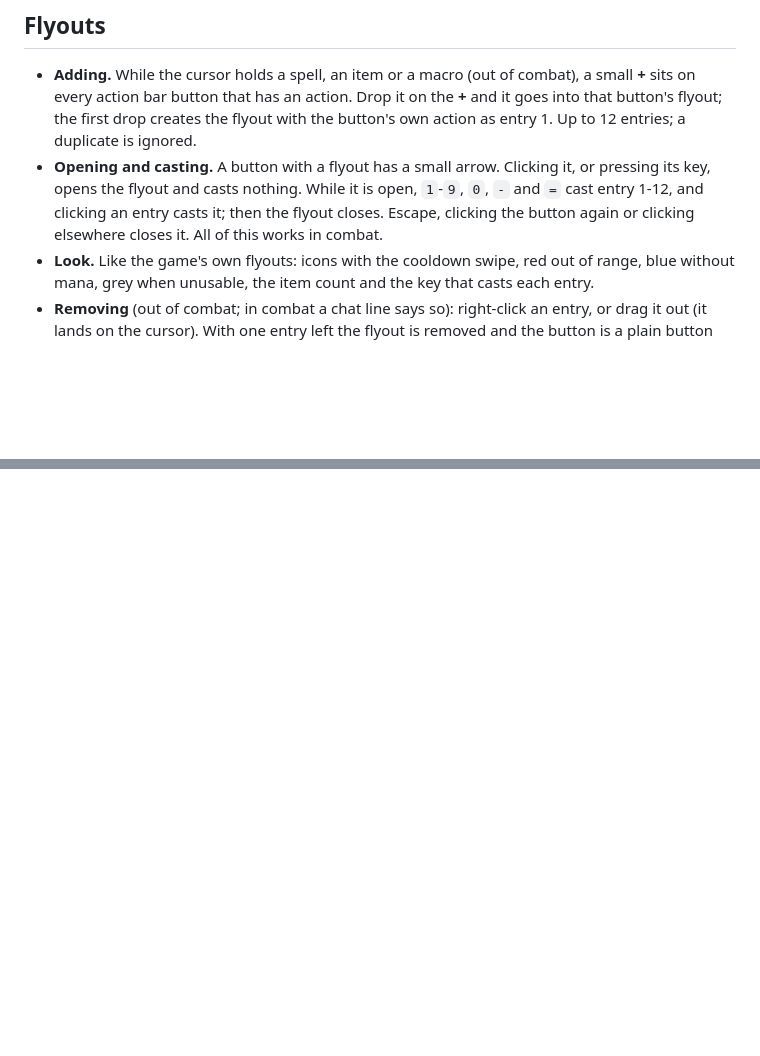
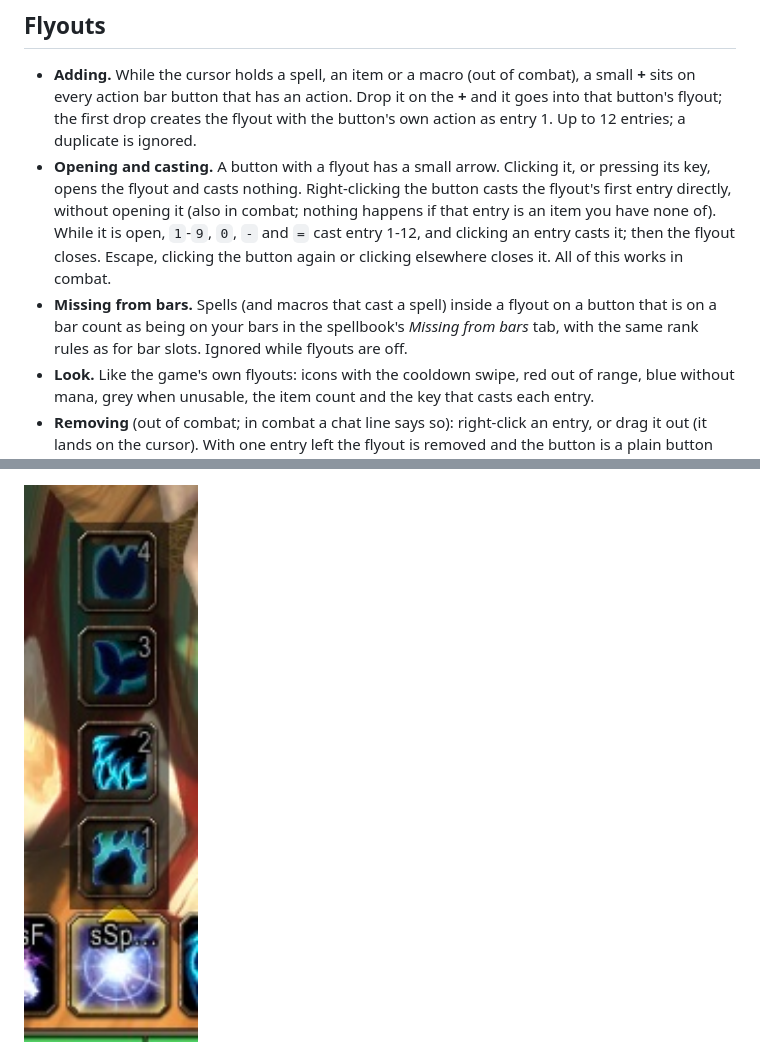
Before and after one commit to Tgaarden/Gaar.WowAddons, a Markdown page: addons/GaarBarsForever/README.md, 2 parts joined by grey strips. GitHub-like rendering; pictures changed too: docs/screenshots/GaarBarsForever/9-flyout-2.jpg (added); blank space fills up the shorter version.

Commit message:
GaarBarsForever 1.5.1: flyout spells count as on bars; right-click casts a flyout's first entry (#237)
Hub 3.2.79.

Co-authored-by: Claude Opus 5.5 <noreply@anthropic.com>

```diff
--- a/addons/GaarBarsForever/README.md
+++ b/addons/GaarBarsForever/README.md
@@ -46,9 +46,14 @@ Settings are saved account-wide in `GaarBarsForeverDB`: `enabled`, one key per f
   button's flyout; the first drop creates the flyout with the button's own action as entry 1. Up
   to 12 entries; a duplicate is ignored.
 - **Opening and casting.** A button with a flyout has a small arrow. Clicking it, or pressing its
-  key, opens the flyout and casts nothing. While it is open, `1`-`9`, `0`, `-` and `=` cast entry
+  key, opens the flyout and casts nothing. Right-clicking the button casts the flyout's first entry
+  directly, without opening it (also in combat; nothing happens if that entry is an item you have
+  none of). While it is open, `1`-`9`, `0`, `-` and `=` cast entry
   1-12, and clicking an entry casts it; then the flyout closes. Escape, clicking the button again
   or clicking elsewhere closes it. All of this works in combat.
+- **Missing from bars.** Spells (and macros that cast a spell) inside a flyout on a button that is on
+  a bar count as being on your bars in the spellbook's *Missing from bars* tab, with the same rank
+  rules as for bar slots. Ignored while flyouts are off.
 - **Look.** Like the game's own flyouts: icons with the cooldown swipe, red out of range, blue
   without mana, grey when unusable, the item count and the key that casts each entry.
 - **Removing** (out of combat; in combat a chat line says so): right-click an entry, or drag it
@@ -222,0 +243 @@ If you enjoy this addon, you can [buy me a coffee](https://buymeacoffee.com/tgaa
+<img src="../../docs/screenshots/GaarBarsForever/9-flyout-2.jpg" alt="Flyout 2" width="600">
```
Also changed, not shown: other parts of addons/GaarBarsForever/README.md (+15 -0 lines), docs/screenshots/GaarBarsForever/6-missing-tab.jpg (added), docs/screenshots/GaarBarsForever/7-missing-list.jpg (added), docs/screenshots/GaarBarsForever/8-flyout.jpg (added), 10 other files.
